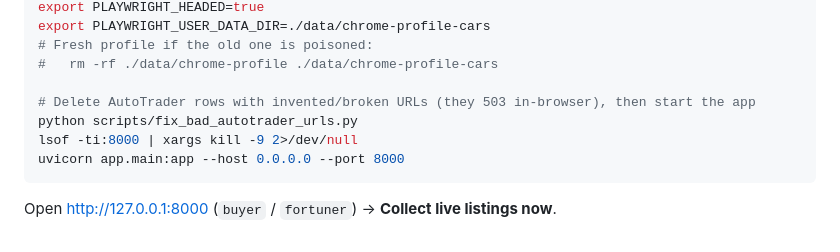
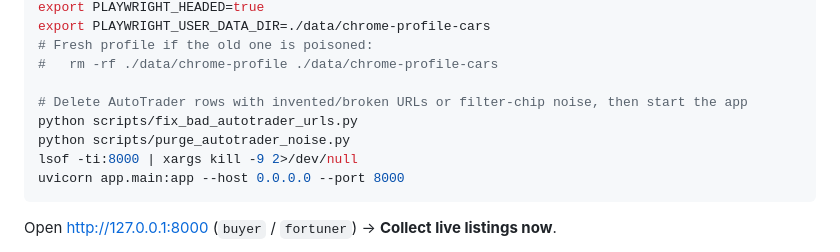
Before and after one commit to adickr/bold, a Markdown page: README.md, the part around the change. Rendered like a GitHub page.

Commit message:
Document purge_autotrader_noise cleanup step
Co-authored-by: adickr <adickr@users.noreply.github.com>

````diff
--- a/README.md
+++ b/README.md
@@ -75,8 +75,9 @@ export PLAYWRIGHT_USER_DATA_DIR=./data/chrome-profile-cars
 # Fresh profile if the old one is poisoned:
 #   rm -rf ./data/chrome-profile ./data/chrome-profile-cars
 
-# Delete AutoTrader rows with invented/broken URLs (they 503 in-browser), then start the app
+# Delete AutoTrader rows with invented/broken URLs or filter-chip noise, then start the app
 python scripts/fix_bad_autotrader_urls.py
+python scripts/purge_autotrader_noise.py
 lsof -ti:8000 | xargs kill -9 2>/dev/null
 uvicorn app.main:app --host 0.0.0.0 --port 8000
 ```
````
